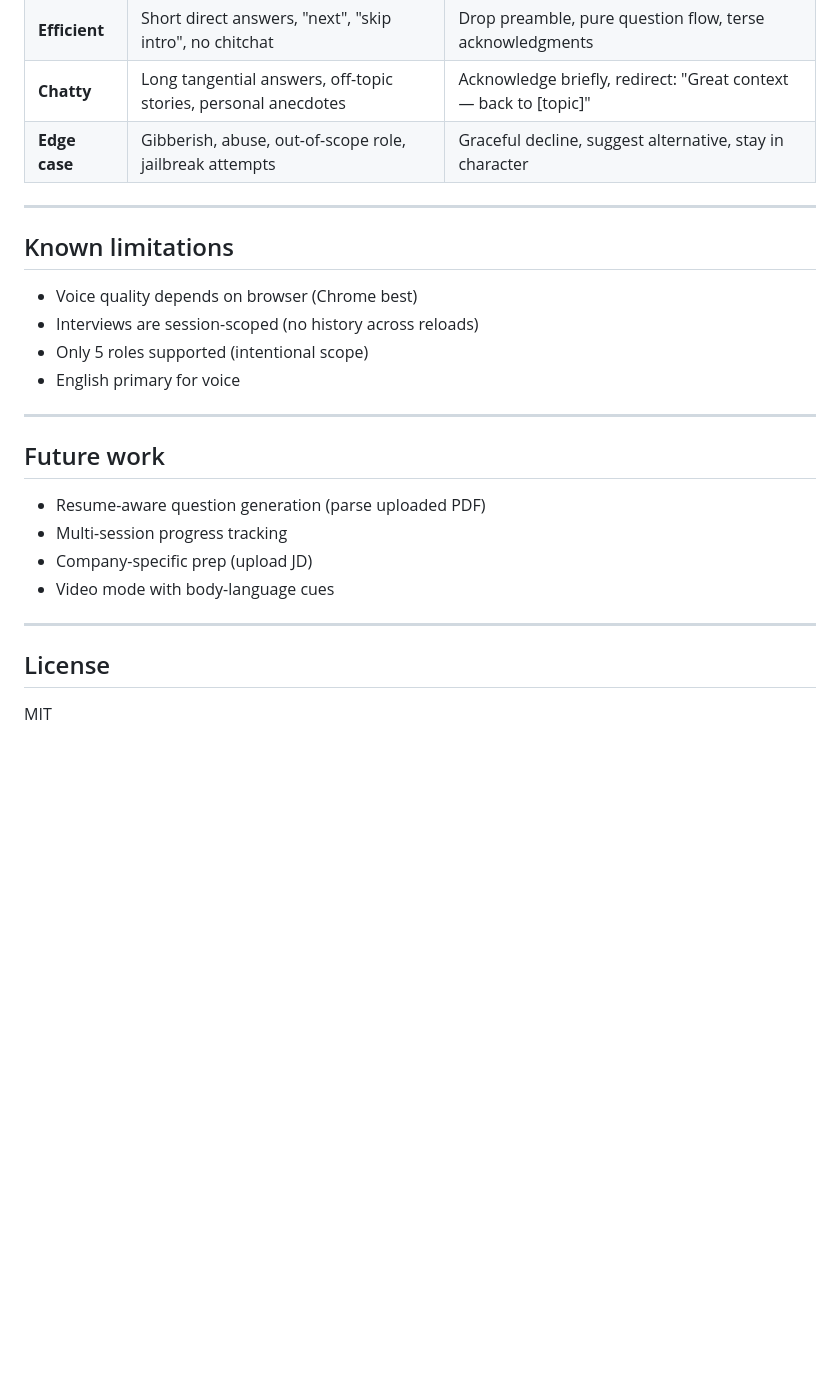
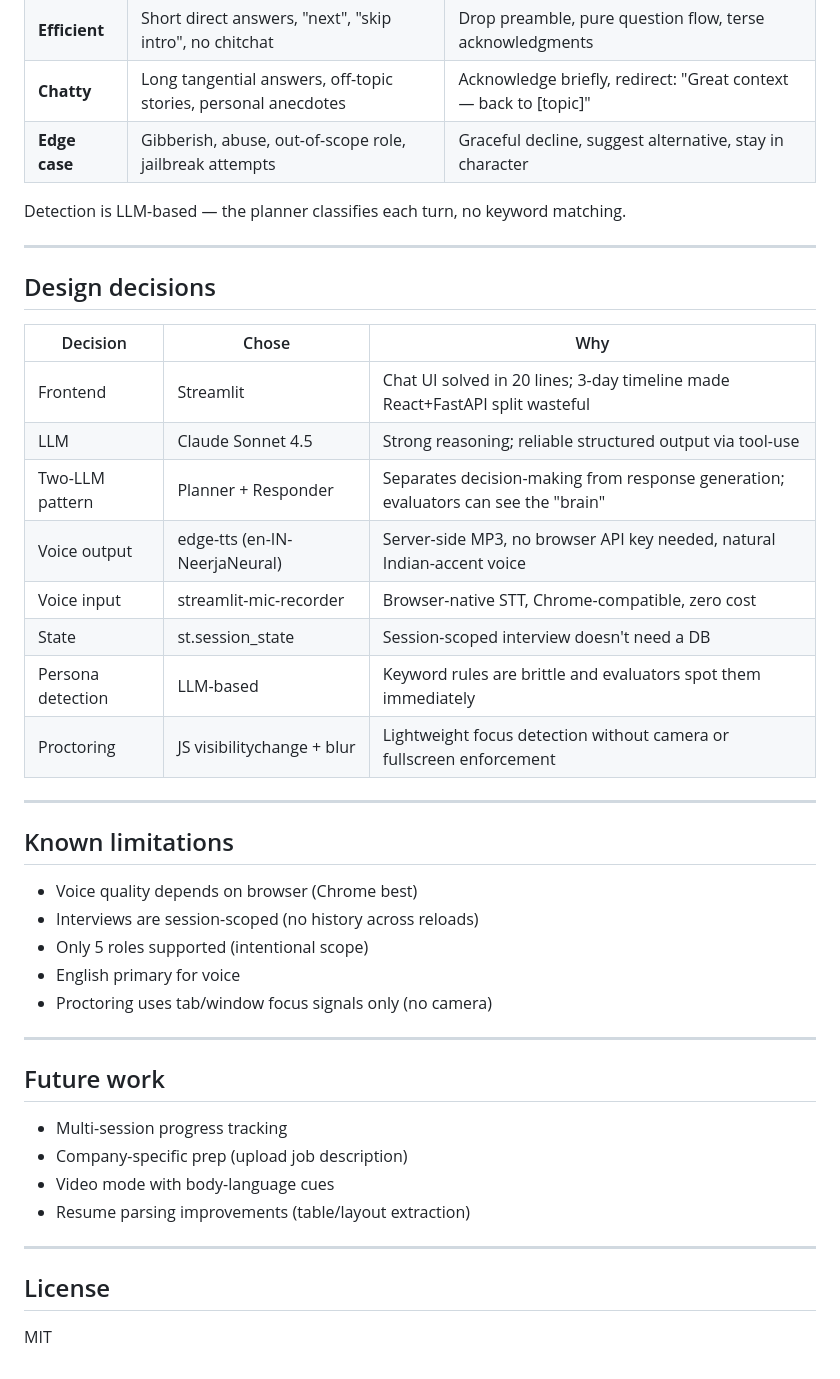
Before and after one commit to Shivam-Shukla0/interview-partner, a Markdown page: README.md, the part around one of its changes. GitHub-like rendering; blank space fills up the shorter version.

```diff
--- a/README.md
+++ b/README.md
@@ -122,23 +136,44 @@ This separation is what makes the agent genuinely adaptive instead of a glorifie
 | **Chatty** | Long tangential answers, off-topic stories, personal anecdotes | Acknowledge briefly, redirect: "Great context — back to [topic]" |
 | **Edge case** | Gibberish, abuse, out-of-scope role, jailbreak attempts | Graceful decline, suggest alternative, stay in character |
 
+Detection is LLM-based — the planner classifies each turn, no keyword matching.
+
+---
+
+## Design decisions
+
+| Decision | Chose | Why |
+|---|---|---|
+| Frontend | Streamlit | Chat UI solved in 20 lines; 3-day timeline made React+FastAPI split wasteful |
+| LLM | Claude Sonnet 4.5 | Strong reasoning; reliable structured output via tool-use |
+| Two-LLM pattern | Planner + Responder | Separates decision-making from response generation; evaluators can see the "brain" |
+| Voice output | edge-tts (en-IN-NeerjaNeural) | Server-side MP3, no browser API key needed, natural Indian-accent voice |
+| Voice input | streamlit-mic-recorder | Browser-native STT, Chrome-compatible, zero cost |
+| State | st.session_state | Session-scoped interview doesn't need a DB |
+| Persona detection | LLM-based | Keyword rules are brittle and evaluators spot them immediately |
+| Proctoring | JS visibilitychange + blur | Lightweight focus detection without camera or fullscreen enforcement |
+
 ---
 
 ## Known limitations
+
 - Voice quality depends on browser (Chrome best)
 - Interviews are session-scoped (no history across reloads)
 - Only 5 roles supported (intentional scope)
 - English primary for voice
+- Proctoring uses tab/window focus signals only (no camera)
 
 ---
 
 ## Future work
-- Resume-aware question generation (parse uploaded PDF)
+
 - Multi-session progress tracking
-- Company-specific prep (upload JD)
+- Company-specific prep (upload job description)
 - Video mode with body-language cues
+- Resume parsing improvements (table/layout extraction)
 
 ---
 
 ## License
+
 MIT
```
Also changed, not shown: other parts of README.md (+39 -25 lines).
